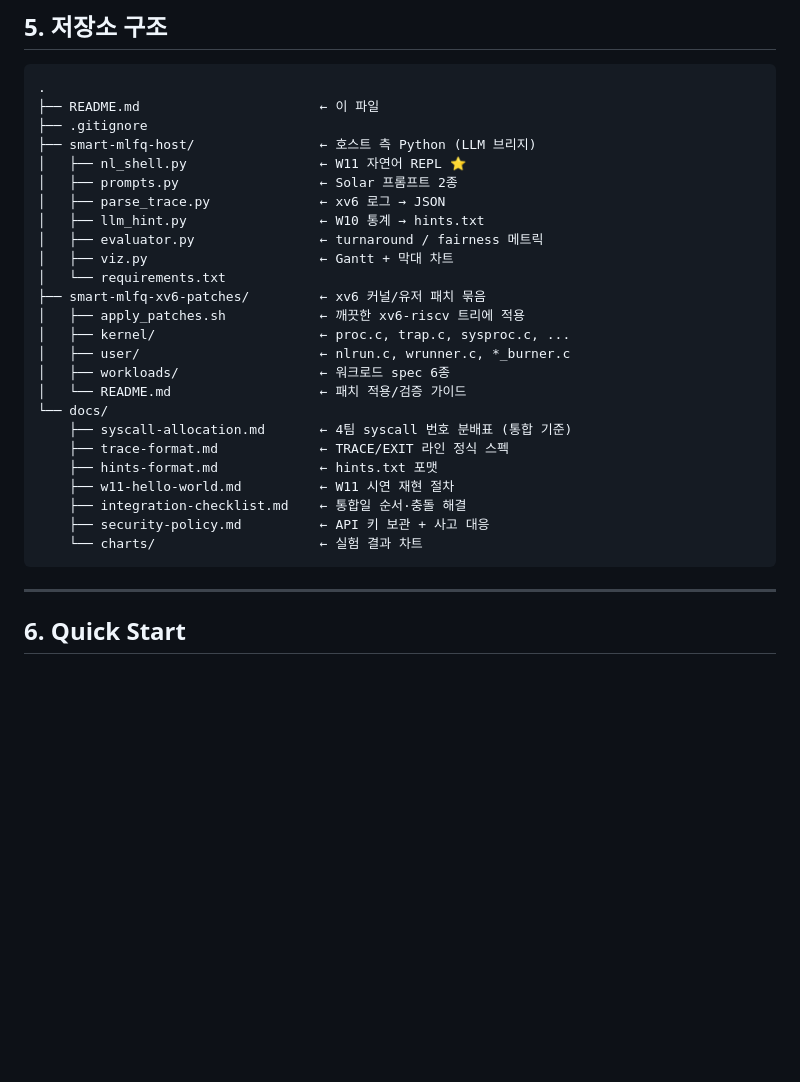
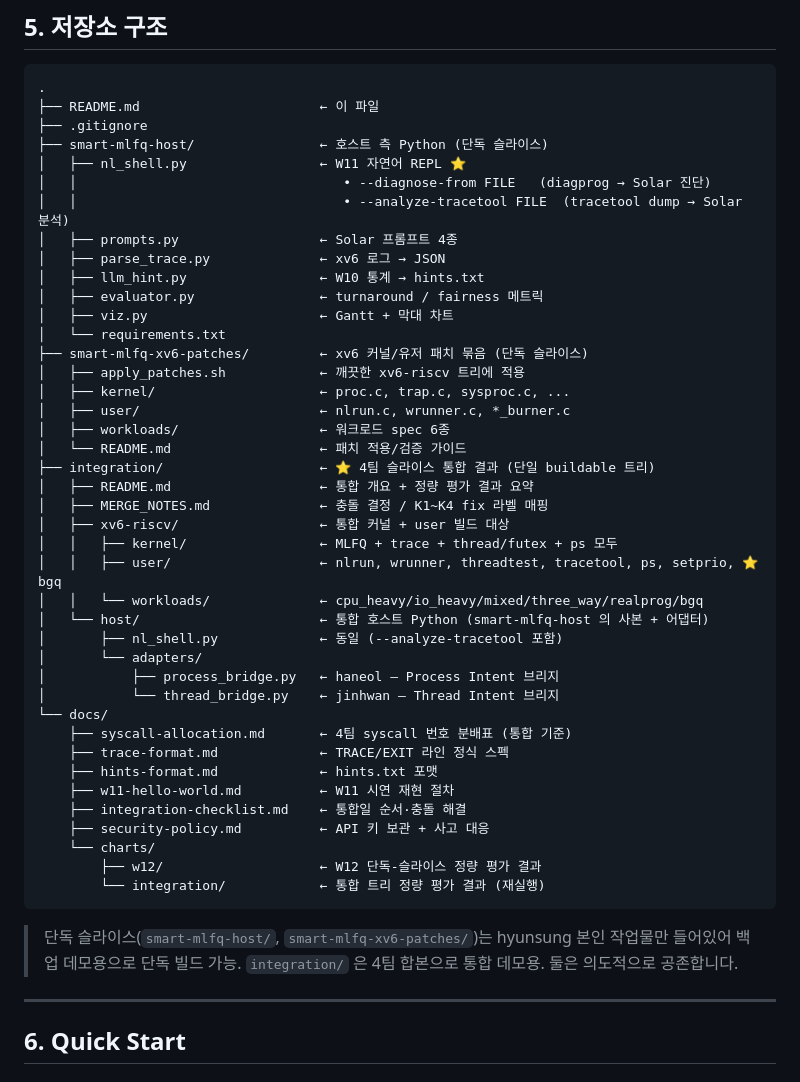
Before and after one commit to DNDN123/DNDN, a Markdown page: README.md, the part around the change. Drawn GitHub-style; blank space fills up the shorter version.

Commit message:
docs: update root README §5 to reflect integration/ + new capabilities
- Add integration/ subtree to the structure diagram (xv6-riscv + host +
  MERGE_NOTES.md), call out bgq + ps + setprio + diagprog + tracetool +
  threadtest as the integrated user binaries.
- Note both --diagnose-from and --analyze-tracetool modes under nl_shell.py
  in both the standalone and integrated host copies.
- Split docs/charts/ into w12/ (standalone-slice eval) and integration/
  (post-merge re-eval) so the two data sets are distinguishable.
- Add a one-line footnote explaining why smart-mlfq-host/ and integration/
  coexist (backup demo vs. integration demo).

Co-Authored-By: Claude Opus 4.7 (1M context) <noreply@anthropic.com>

````diff
--- a/README.md
+++ b/README.md
@@ -127,20 +127,34 @@
 .
 ├── README.md                       ← 이 파일
 ├── .gitignore
-├── smart-mlfq-host/                ← 호스트 측 Python (LLM 브리지)
+├── smart-mlfq-host/                ← 호스트 측 Python (단독 슬라이스)
 │   ├── nl_shell.py                 ← W11 자연어 REPL ⭐
-│   ├── prompts.py                  ← Solar 프롬프트 2종
+│   │                                  • --diagnose-from FILE   (diagprog → Solar 진단)
+│   │                                  • --analyze-tracetool FILE  (tracetool dump → Solar 분석)
+│   ├── prompts.py                  ← Solar 프롬프트 4종
 │   ├── parse_trace.py              ← xv6 로그 → JSON
 │   ├── llm_hint.py                 ← W10 통계 → hints.txt
 │   ├── evaluator.py                ← turnaround / fairness 메트릭
 │   ├── viz.py                      ← Gantt + 막대 차트
 │   └── requirements.txt
-├── smart-mlfq-xv6-patches/         ← xv6 커널/유저 패치 묶음
+├── smart-mlfq-xv6-patches/         ← xv6 커널/유저 패치 묶음 (단독 슬라이스)
 │   ├── apply_patches.sh            ← 깨끗한 xv6-riscv 트리에 적용
 │   ├── kernel/                     ← proc.c, trap.c, sysproc.c, ...
 │   ├── user/                       ← nlrun.c, wrunner.c, *_burner.c
 │   ├── workloads/                  ← 워크로드 spec 6종
 │   └── README.md                   ← 패치 적용/검증 가이드
+├── integration/                    ← ⭐ 4팀 슬라이스 통합 결과 (단일 buildable 트리)
+│   ├── README.md                   ← 통합 개요 + 정량 평가 결과 요약
+│   ├── MERGE_NOTES.md              ← 충돌 결정 / K1~K4 fix 라벨 매핑
+│   ├── xv6-riscv/                  ← 통합 커널 + user 빌드 대상
+│   │   ├── kernel/                 ← MLFQ + trace + thread/futex + ps 모두
+│   │   ├── user/                   ← nlrun, wrunner, threadtest, tracetool, ps, setprio, ⭐ bgq
+│   │   └── workloads/              ← cpu_heavy/io_heavy/mixed/three_way/realprog/bgq
+│   └── host/                       ← 통합 호스트 Python (smart-mlfq-host 의 사본 + 어댑터)
+│       ├── nl_shell.py             ← 동일 (--analyze-tracetool 포함)
+│       └── adapters/
+│           ├── process_bridge.py   ← haneol — Process Intent 브리지
+│           └── thread_bridge.py    ← jinhwan — Thread Intent 브리지
 └── docs/
     ├── syscall-allocation.md       ← 4팀 syscall 번호 분배표 (통합 기준)
     ├── trace-format.md             ← TRACE/EXIT 라인 정식 스펙
@@ -148,8 +162,12 @@
     ├── w11-hello-world.md          ← W11 시연 재현 절차
     ├── integration-checklist.md    ← 통합일 순서·충돌 해결
     ├── security-policy.md          ← API 키 보관 + 사고 대응
-    └── charts/                     ← 실험 결과 차트
+    └── charts/
+        ├── w12/                    ← W12 단독-슬라이스 정량 평가 결과
+        └── integration/            ← 통합 트리 정량 평가 결과 (재실행)
 ```
+
+> 단독 슬라이스(`smart-mlfq-host/`, `smart-mlfq-xv6-patches/`)는 hyunsung 본인 작업물만 들어있어 백업 데모용으로 단독 빌드 가능. `integration/` 은 4팀 합본으로 통합 데모용. 둘은 의도적으로 공존합니다.
 
 ---
 
````
